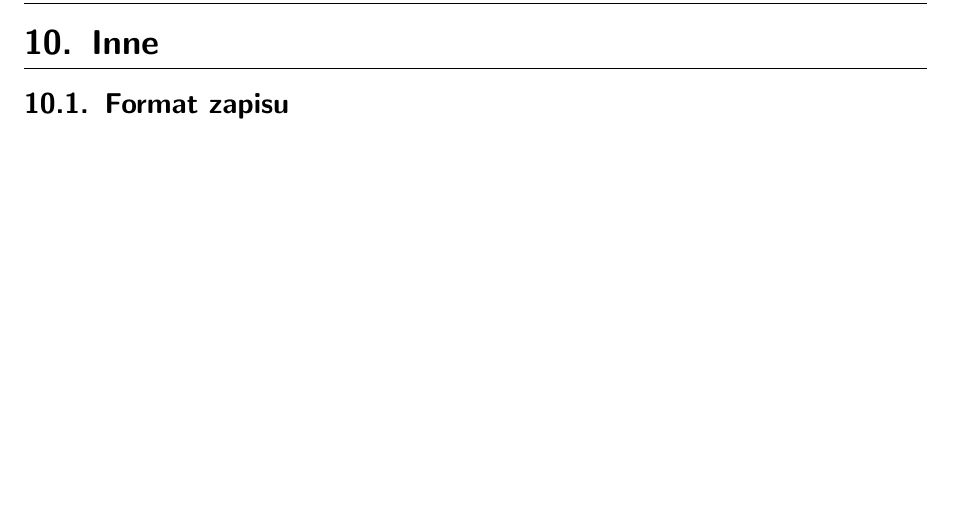
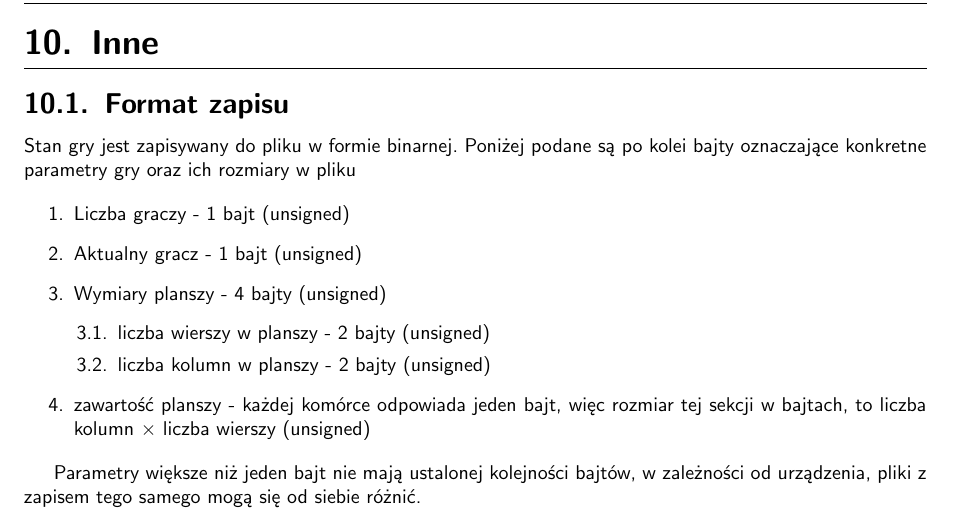
Before and after one commit to kflpk/connect-four, a LaTeX document (documentation/doc.tex): part of page 4 of 4, cut so that both start at the same text, the shorter picture padded with empty space. Compiled offline with pdfLaTeX.

Commit message:
doc: added save file spec

```diff
--- a/documentation/doc.tex
+++ b/documentation/doc.tex
@@ -8,6 +8,7 @@
 \usepackage{graphicx}
 \usepackage{titlesec}
 \usepackage{titling}
+\usepackage{enumitem}
 
 % # TODO: Add a stylised code block for use in code snippets and function names
 % # TODO: Stylise the page with 'geometry' package
@@ -26,6 +27,8 @@
 {0.5em}
 {}[]
 
+% \renewcommand{\labelenumii}{\theenumi.\theenumii.}
+\setlist[enumerate]{label*=\arabic*.}
 
 
 \graphicspath{ {./img/} }
@@ -179,4 +182,19 @@ W projekcie wykorzystywane są następujące pliki zasobów:
 
 \subsection{Format zapisu}
 
+Stan gry jest zapisywany do pliku w formie binarnej. Poniżej podane są po kolei bajty oznaczające konkretne parametry gry oraz ich rozmiary w pliku
+
+\begin{enumerate}
+\item Liczba graczy - 1 bajt (unsigned)
+\item Aktualny gracz - 1 bajt (unsigned)
+\item Wymiary planszy - 4 bajty (unsigned)
+  \begin{enumerate}
+    \item liczba wierszy w planszy - 2 bajty (unsigned)
+    \item liczba kolumn w planszy - 2 bajty (unsigned)
+  \end{enumerate}
+\item zawartość planszy - każdej komórce odpowiada jeden bajt, więc rozmiar tej sekcji w bajtach, to liczba kolumn $\times$ liczba wierszy (unsigned)
+\end{enumerate}
+
+Parametry większe niż jeden bajt nie mają ustalonej kolejności bajtów, w zależności od urządzenia, pliki z zapisem tego samego mogą się od siebie różnić.
+
 \end{document}
```
Also changed, not shown: documentation/doc.pdf.
